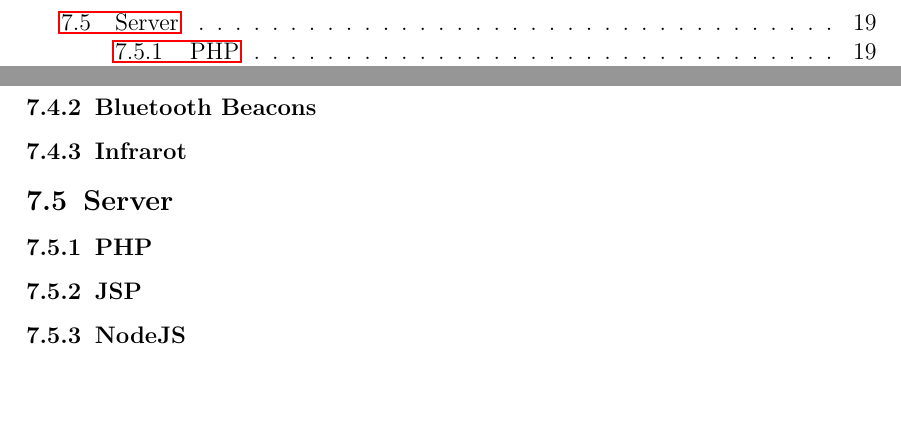
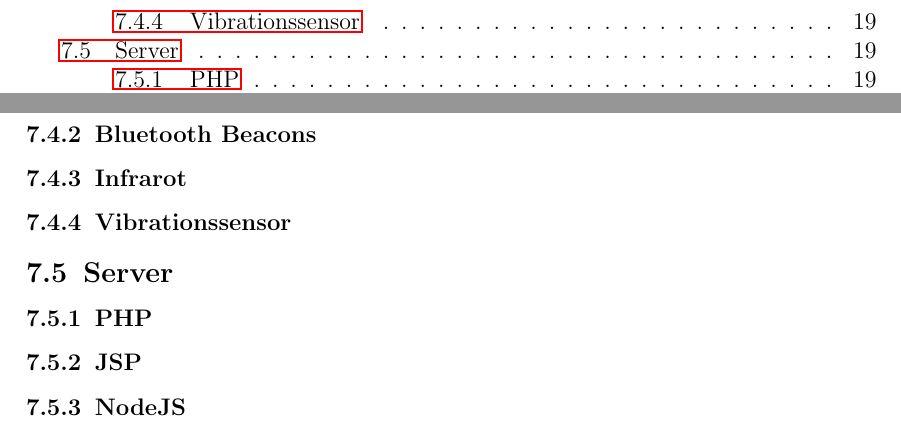
Before and after one commit to astrutz/PPSS18Strutz, a LaTeX document (Dokumente/Dokumentation.tex): two parts of pages 3 and 19 of 23, joined at a grey line, cut at the place of the change, the shorter picture padded with empty space. Compiled offline with pdfLaTeX.

Commit message:
[DOC] Use vibration instead of IR

```diff
--- a/Dokumente/Dokumentation.tex
+++ b/Dokumente/Dokumentation.tex
@@ -232,6 +232,7 @@ Fallback      & Wenn eine Karte in einer anderen Spalte hängt als im JIRA wird
 			\subsubsection{RFID}
 			\subsubsection{Bluetooth Beacons}
 			\subsubsection{Infrarot}
+			\subsubsection{Vibrationssensor}
 		\subsection{Server}
 			\subsubsection{PHP}
 			\subsubsection{JSP}
```
